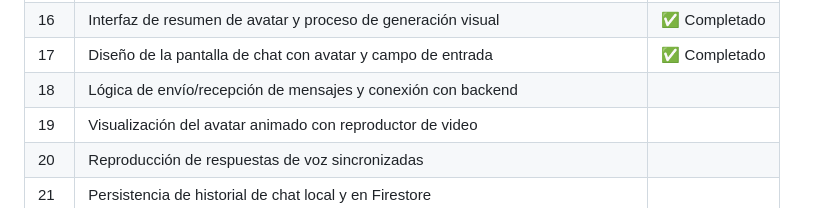
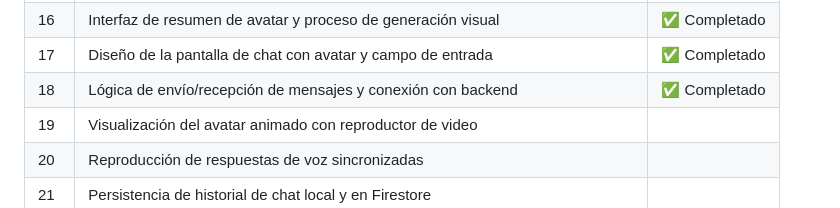
Before and after one commit to Julangar/MINE-Chatbot, a Markdown page: README.md, the part around the change. Rendered like a GitHub page.

Commit message:
feat: update README to reflect completion of message handling logic and backend connection

```diff
--- a/README.md
+++ b/README.md
@@ -159,7 +159,7 @@ A continuación puedes ver los wireframes principales del proyecto, ubicados en
 | 15  | Pruebas completas del backend y documentación de API                                     | ✅ Completado |
 | 16  | Interfaz de resumen de avatar y proceso de generación visual                             | ✅ Completado |
 | 17  | Diseño de la pantalla de chat con avatar y campo de entrada                              | ✅ Completado |
-| 18  | Lógica de envío/recepción de mensajes y conexión con backend                             |   |
+| 18  | Lógica de envío/recepción de mensajes y conexión con backend                             | ✅ Completado |
 | 19  | Visualización del avatar animado con reproductor de video                               |   |
 | 20  | Reproducción de respuestas de voz sincronizadas                                          |   |
 | 21  | Persistencia de historial de chat local y en Firestore                                   |   |
```
